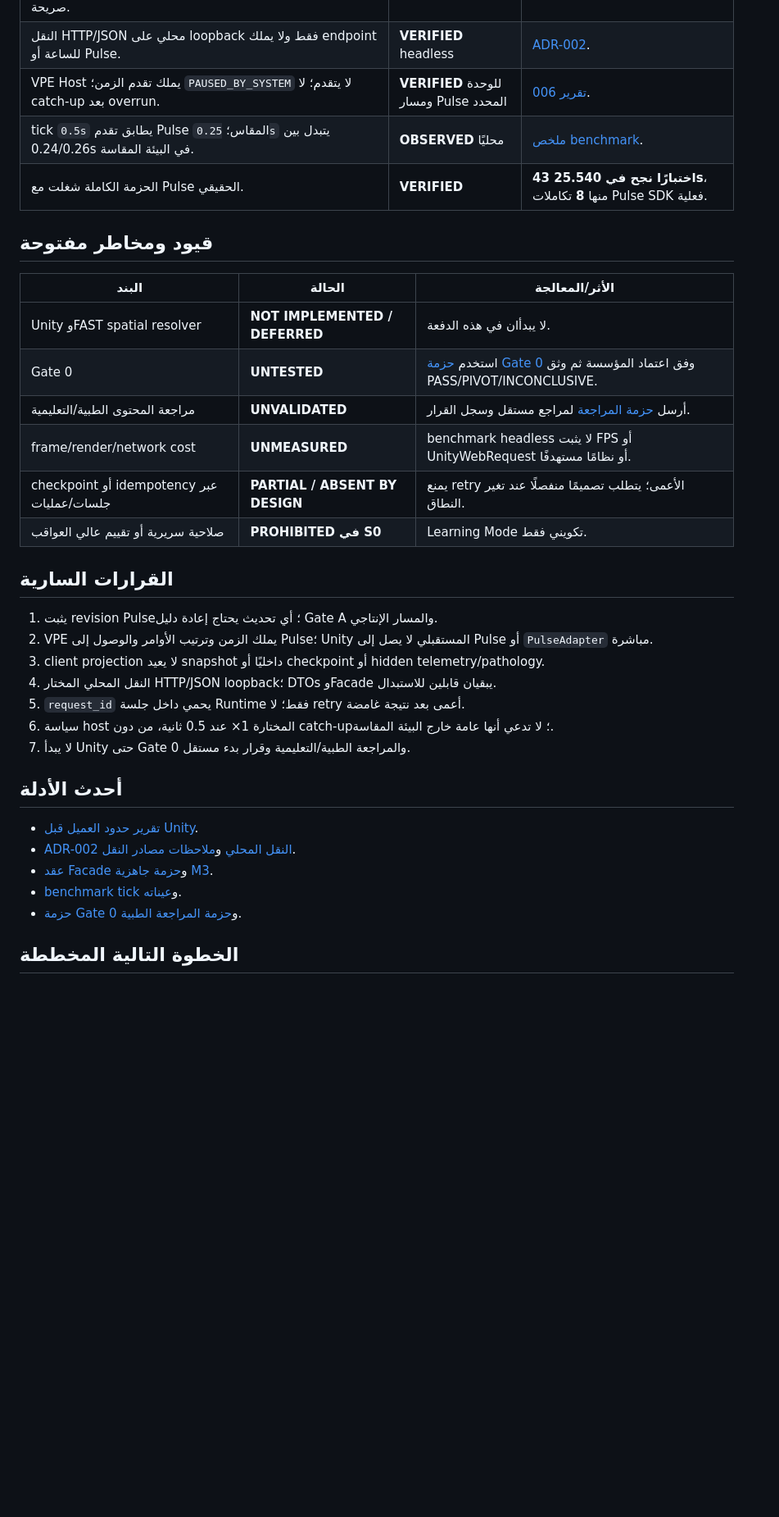
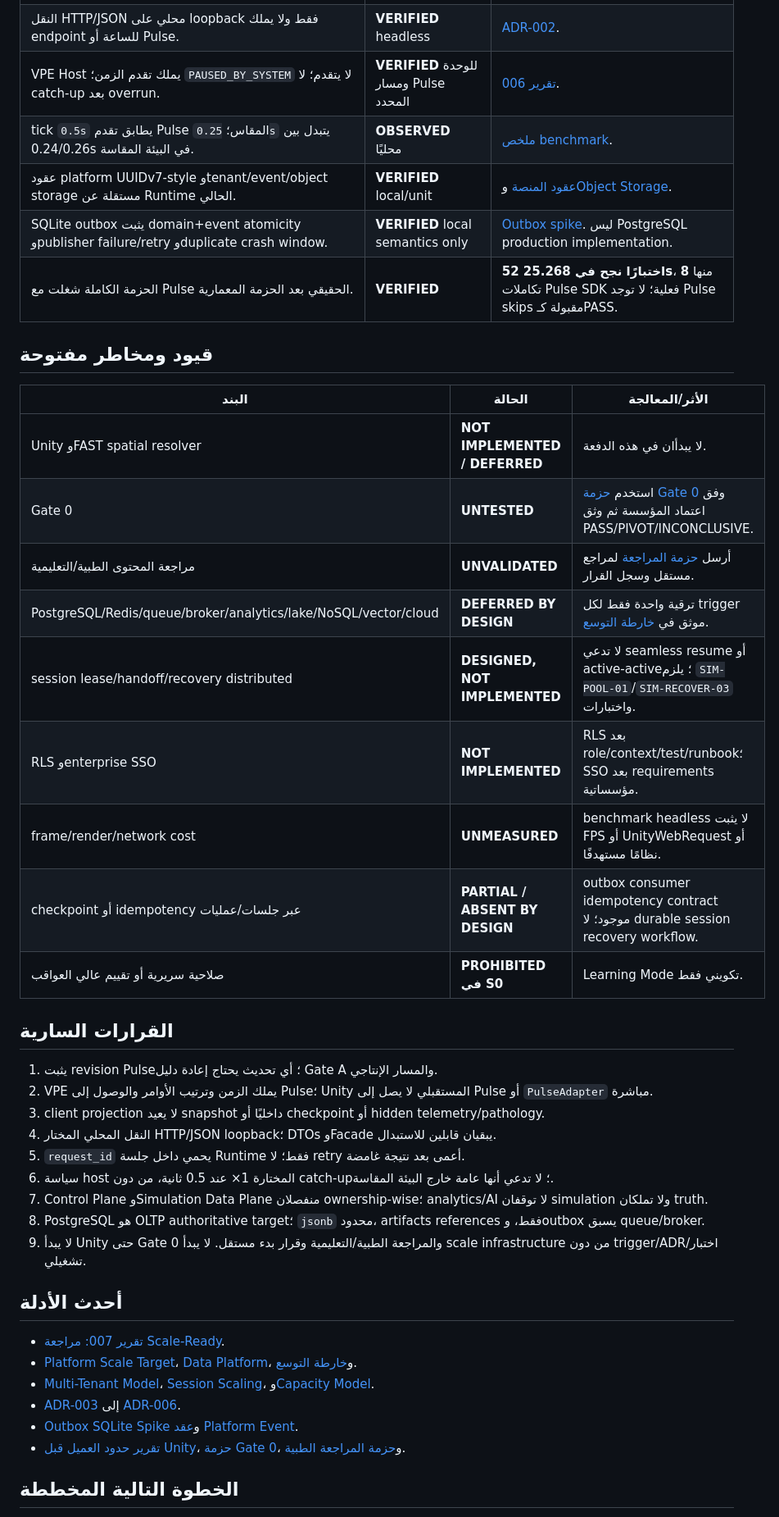
Before and after one commit to mohammedtaha-ai/noxora_test, a Markdown page: docs/status/CURRENT_STATUS.md, the part around one of its changes. Shown at 82% size. Drawn GitHub-style; blank space fills up the shorter version.

Commit message:
docs(scale): publish architecture review and status

```diff
--- a/docs/status/CURRENT_STATUS.md
+++ b/docs/status/CURRENT_STATUS.md
@@ -29,7 +30,9 @@
 | النقل HTTP/JSON محلي على loopback فقط ولا يملك endpoint للساعة أو Pulse. | **VERIFIED** headless | [ADR-002](../decisions/ADR-002-local-client-facade-transport.md). |
 | VPE Host يملك تقدم الزمن؛ `PAUSED_BY_SYSTEM` لا يتقدم؛ لا catch-up بعد overrun. | **VERIFIED** للوحدة ومسار Pulse المحدد | [تقرير 006](../reports/006-pre-unity-client-boundary-review.md). |
 | tick `0.5s` يطابق تقدم Pulse المقاس؛ `0.25s` يتبدل بين 0.24/0.26s في البيئة المقاسة. | **OBSERVED** محليًا | [ملخص benchmark](../../artifacts/benchmarks/pre_unity_client_boundary_tick_policy/pulse_tick_summary.json). |
-| الحزمة الكاملة شغلت مع Pulse الحقيقي. | **VERIFIED** | **43 اختبارًا نجح في 25.540s**، منها **8** تكاملات Pulse SDK فعلية. |
+| عقود platform UUIDv7-style وtenant/event/object storage مستقلة عن Runtime الحالي. | **VERIFIED** local/unit | [عقود المنصة](../contracts/platform-event-envelope-v0.1.md) و[Object Storage](../contracts/object-storage-contract-v0.1.md). |
+| SQLite outbox يثبت domain+event atomicity وpublisher failure/retry وduplicate crash window. | **VERIFIED** local semantics only | [Outbox spike](../validation/transactional-outbox-sqlite-spike.md). ليس PostgreSQL production implementation. |
+| الحزمة الكاملة شغلت مع Pulse الحقيقي بعد الحزمة المعمارية. | **VERIFIED** | **52 اختبارًا نجح في 25.268s**، منها **8** تكاملات Pulse SDK فعلية؛ لا توجد Pulse skips مقبولة كـPASS. |
 
 ## قيود ومخاطر مفتوحة
 
@@ -38,8 +41,11 @@
 | Unity وFAST spatial resolver | **NOT IMPLEMENTED / DEFERRED** | لا يبدأان في هذه الدفعة. |
 | Gate 0 | **UNTESTED** | استخدم [حزمة Gate 0](../gate0/README.md) وفق اعتماد المؤسسة ثم وثق PASS/PIVOT/INCONCLUSIVE. |
 | مراجعة المحتوى الطبية/التعليمية | **UNVALIDATED** | أرسل [حزمة المراجعة](../validation/s0-medical-review-packet.md) لمراجع مستقل وسجل القرار. |
+| PostgreSQL/Redis/queue/broker/analytics/lake/NoSQL/vector/cloud | **DEFERRED BY DESIGN** | ترقية واحدة فقط لكل trigger موثق في [خارطة التوسع](../architecture/scale-roadmap-v0.1.md). |
+| session lease/handoff/recovery distributed | **DESIGNED, NOT IMPLEMENTED** | لا تدعي seamless resume أو active-active؛ يلزم `SIM-POOL-01`/`SIM-RECOVER-03` واختبارات. |
+| RLS وenterprise SSO | **NOT IMPLEMENTED** | RLS بعد role/context/test/runbook؛ SSO بعد requirements مؤسساتية. |
 | frame/render/network cost | **UNMEASURED** | benchmark headless لا يثبت FPS أو UnityWebRequest أو نظامًا مستهدفًا. |
-| checkpoint أو idempotency عبر جلسات/عمليات | **PARTIAL / ABSENT BY DESIGN** | يمنع retry الأعمى؛ يتطلب تصميمًا منفصلًا عند تغير النطاق. |
+| checkpoint أو idempotency عبر جلسات/عمليات | **PARTIAL / ABSENT BY DESIGN** | outbox consumer idempotency contract موجود؛ لا durable session recovery workflow. |
 | صلاحية سريرية أو تقييم عالي العواقب | **PROHIBITED في S0** | Learning Mode تكويني فقط. |
 
 ## القرارات السارية
@@ -50,15 +56,18 @@
 4. النقل المحلي المختار HTTP/JSON loopback؛ DTOs وFacade يبقيان قابلين للاستبدال.
 5. `request_id` يحمي داخل جلسة Runtime فقط؛ لا retry أعمى بعد نتيجة غامضة.
 6. سياسة host المختارة 1× عند 0.5 ثانية، من دون catch-up؛ لا تدعي أنها عامة خارج البيئة المقاسة.
-7. لا يبدأ Unity حتى Gate 0 والمراجعة الطبية/التعليمية وقرار بدء مستقل.
+7. Control Plane وSimulation Data Plane منفصلان ownership-wise؛ analytics/AI لا توقفان simulation ولا تملكان truth.
+8. PostgreSQL هو OLTP authoritative target؛ `jsonb` محدود، artifacts references فقط، وoutbox يسبق queue/broker.
+9. لا يبدأ Unity حتى Gate 0 والمراجعة الطبية/التعليمية وقرار بدء مستقل. لا يبدأ scale infrastructure من دون trigger/ADR/اختبار تشغيلي.
 
 ## أحدث الأدلة
 
-- [تقرير حدود العميل قبل Unity](../reports/006-pre-unity-client-boundary-review.md).
-- [ADR-002 النقل المحلي](../decisions/ADR-002-local-client-facade-transport.md) و[ملاحظات مصادر النقل](../research/transport-spike-source-notes.md).
-- [عقد Facade](../contracts/vpe-client-facade-contract.md) و[حزمة جاهزية M3](../design/m3-unity-readiness.md).
-- [benchmark tick](../../artifacts/benchmarks/pre_unity_client_boundary_tick_policy/pulse_tick_summary.json) و[عيناته](../../artifacts/benchmarks/pre_unity_client_boundary_tick_policy/pulse_tick_samples.csv).
-- [حزمة Gate 0](../gate0/README.md) و[حزمة المراجعة الطبية](../validation/s0-medical-review-packet.md).
+- [تقرير 007: مراجعة Scale-Ready](../reports/007-scale-architecture-review.md).
+- [Platform Scale Target](../architecture/platform-scale-target-v0.1.md)، [Data Platform](../architecture/data-platform-v0.1.md)، و[خارطة التوسع](../architecture/scale-roadmap-v0.1.md).
+- [Multi-Tenant Model](../architecture/multi-tenant-model-v0.1.md)، [Session Scaling](../architecture/simulation-session-scaling-v0.1.md)، و[Capacity Model](../architecture/capacity-model-v0.1.md).
+- [ADR-003](../decisions/ADR-003-service-boundaries-and-language-ownership.md) إلى [ADR-006](../decisions/ADR-006-object-storage-artifact-strategy.md).
+- [Outbox SQLite Spike](../validation/transactional-outbox-sqlite-spike.md) و[عقد Platform Event](../contracts/platform-event-envelope-v0.1.md).
+- [تقرير حدود العميل قبل Unity](../reports/006-pre-unity-client-boundary-review.md)، [حزمة Gate 0](../gate0/README.md)، و[حزمة المراجعة الطبية](../validation/s0-medical-review-packet.md).
 
 ## الخطوة التالية المخططة
 
```
Also changed, not shown: other parts of docs/status/CURRENT_STATUS.md (+6 -5 lines), docs/reports/007-scale-architecture-review.md (added, +149 -0 lines).
